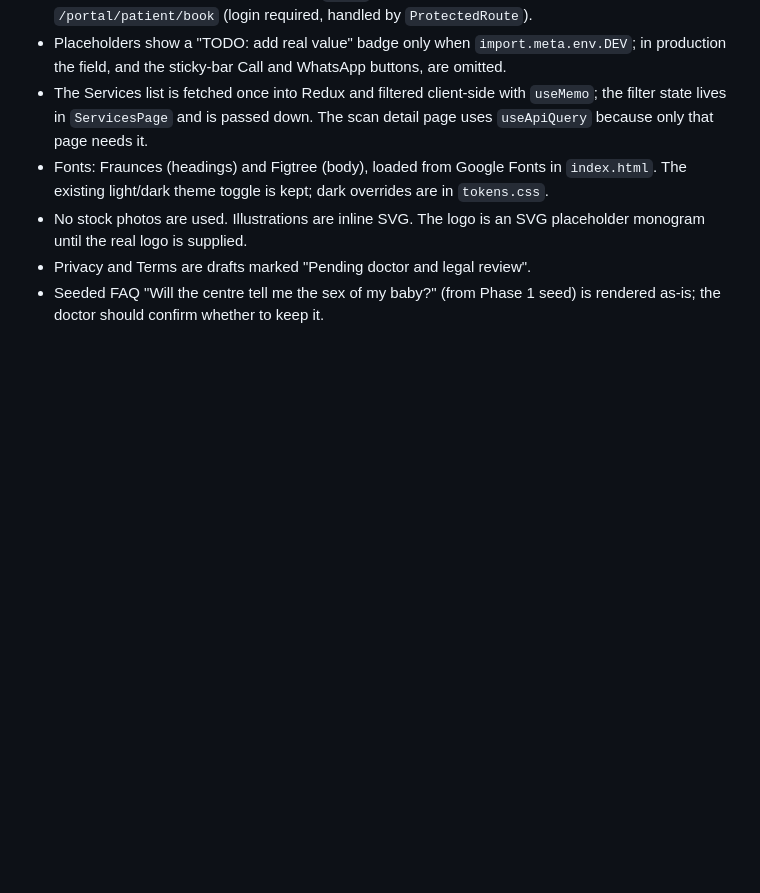
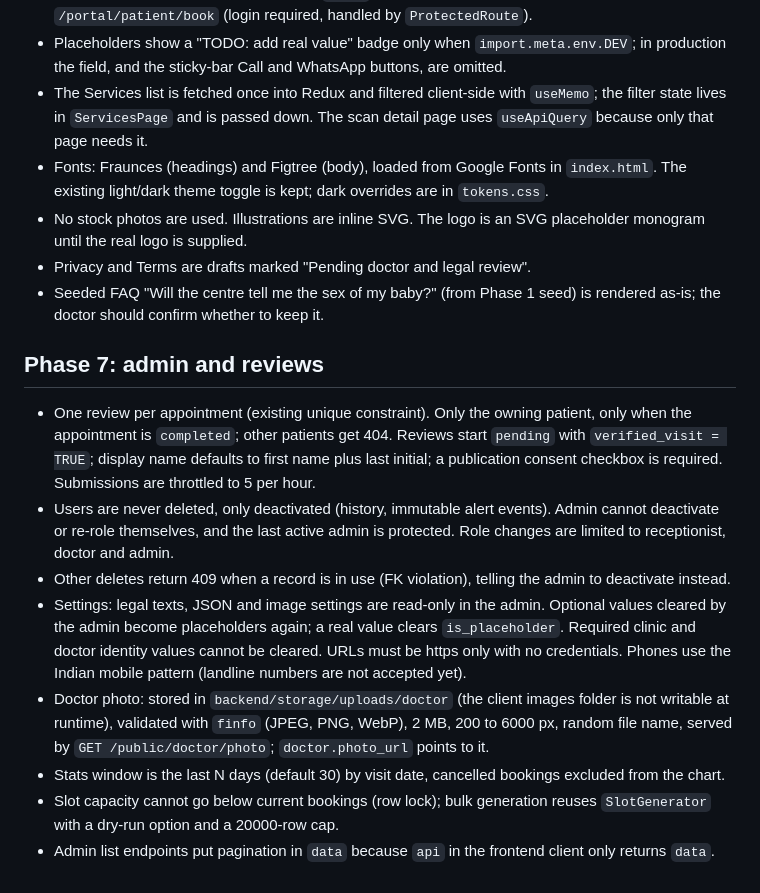
Before and after one commit to OMEExZORO/wt_cp, a Markdown page: DECISIONS.md, the part around the change. Drawn GitHub-style; blank space fills up the shorter version.

```diff
--- a/DECISIONS.md
+++ b/DECISIONS.md
@@ -82,3 +82,14 @@ Defaults chosen during the build. Each can be revisited.
 - No stock photos are used. Illustrations are inline SVG. The logo is an SVG placeholder monogram until the real logo is supplied.
 - Privacy and Terms are drafts marked "Pending doctor and legal review".
 - Seeded FAQ "Will the centre tell me the sex of my baby?" (from Phase 1 seed) is rendered as-is; the doctor should confirm whether to keep it.
+
+## Phase 7: admin and reviews
+
+- One review per appointment (existing unique constraint). Only the owning patient, only when the appointment is `completed`; other patients get 404. Reviews start `pending` with `verified_visit = TRUE`; display name defaults to first name plus last initial; a publication consent checkbox is required. Submissions are throttled to 5 per hour.
+- Users are never deleted, only deactivated (history, immutable alert events). Admin cannot deactivate or re-role themselves, and the last active admin is protected. Role changes are limited to receptionist, doctor and admin.
+- Other deletes return 409 when a record is in use (FK violation), telling the admin to deactivate instead.
+- Settings: legal texts, JSON and image settings are read-only in the admin. Optional values cleared by the admin become placeholders again; a real value clears `is_placeholder`. Required clinic and doctor identity values cannot be cleared. URLs must be https only with no credentials. Phones use the Indian mobile pattern (landline numbers are not accepted yet).
+- Doctor photo: stored in `backend/storage/uploads/doctor` (the client images folder is not writable at runtime), validated with `finfo` (JPEG, PNG, WebP), 2 MB, 200 to 6000 px, random file name, served by `GET /public/doctor/photo`; `doctor.photo_url` points to it.
+- Stats window is the last N days (default 30) by visit date, cancelled bookings excluded from the chart.
+- Slot capacity cannot go below current bookings (row lock); bulk generation reuses `SlotGenerator` with a dry-run option and a 20000-row cap.
+- Admin list endpoints put pagination in `data` because `api` in the frontend client only returns `data`.
```
Also changed, not shown: PROGRESS.md (+13 -0 lines).
